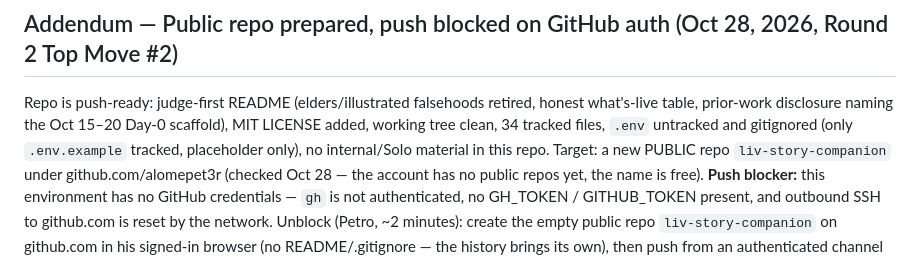
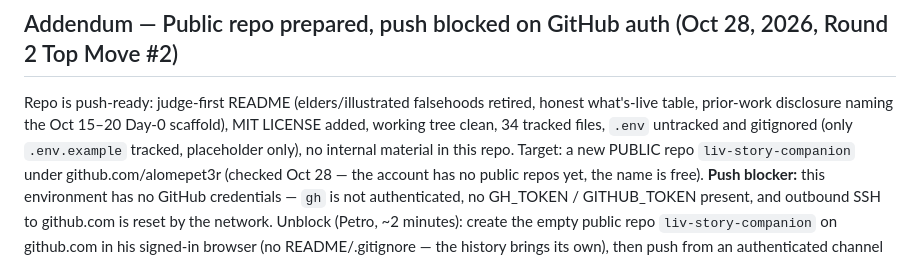
Before and after one commit to alomepet3r/liv-story-companion, a Markdown page: DAY3-STATUS.md, the part around the change. Drawn GitHub-style.

Commit message:
Hygiene: drop an internal codename from a status note

```diff
--- a/DAY3-STATUS.md
+++ b/DAY3-STATUS.md
@@ -228,7 +228,7 @@ Repo is push-ready: judge-first README (elders/illustrated falsehoods
 retired, honest what's-live table, prior-work disclosure naming the
 Oct 15–20 Day-0 scaffold), MIT LICENSE added, working tree clean, 34
 tracked files, `.env` untracked and gitignored (only `.env.example`
-tracked, placeholder only), no internal/Solo material in this repo.
+tracked, placeholder only), no internal material in this repo.
 Target: a new PUBLIC repo `liv-story-companion` under
 github.com/alomepet3r (checked Oct 28 — the account has no public
 repos yet, the name is free). **Push blocker:** this environment has
```
